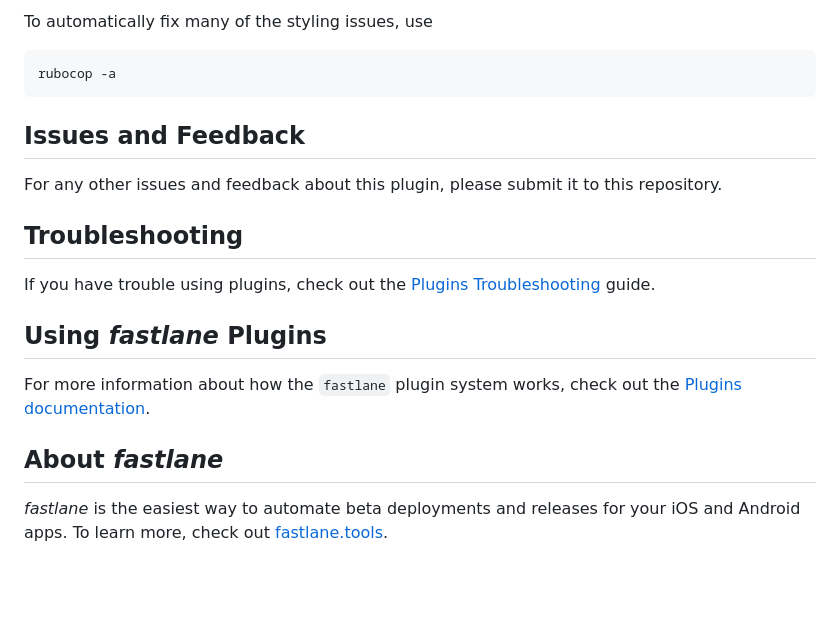
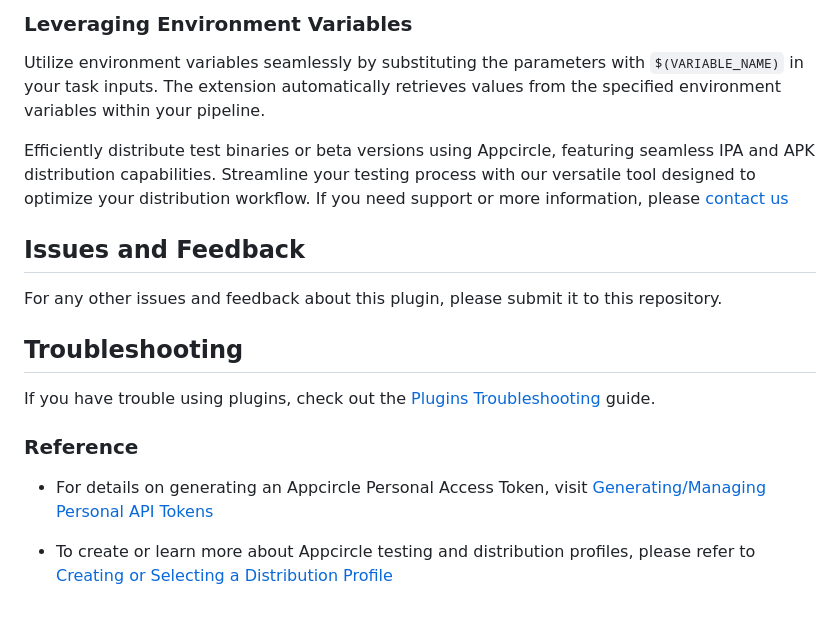
Before and after one commit to appcircleio/fastlane_plugin_appcircle_testing_distribution, a Markdown page: README.md, the part around one of its changes. Drawn GitHub-style; blank space fills up the shorter version.

````diff
--- a/README.md
+++ b/README.md
@@ -31,9 +74,10 @@ rake
 ```
 
-To automatically fix many of the styling issues, use
-```
-rubocop -a
-```
+### Leveraging Environment Variables
+
+Utilize environment variables seamlessly by substituting the parameters with `$(VARIABLE_NAME)` in your task inputs. The extension automatically retrieves values from the specified environment variables within your pipeline.
+
+Efficiently distribute test binaries or beta versions using Appcircle, featuring seamless IPA and APK distribution capabilities. Streamline your testing process with our versatile tool designed to optimize your distribution workflow. If you need support or more information, please [contact us](https://appcircle.io/contact)
 
 ## Issues and Feedback
 
@@ -43,10 +87,8 @@ For any other issues and feedback about this plugin, please submit it to this re
 
 If you have trouble using plugins, check out the [Plugins Troubleshooting](https://docs.fastlane.tools/plugins/plugins-troubleshooting/) guide.
 
-## Using _fastlane_ Plugins
+### Reference
 
-For more information about how the `fastlane` plugin system works, check out the [Plugins documentation](https://docs.fastlane.tools/plugins/create-plugin/).
+- For details on generating an Appcircle Personal Access Token, visit [Generating/Managing Personal API Tokens](https://docs.appcircle.io/appcircle-api/api-authentication#generatingmanaging-the-personal-api-tokens)
 
-## About _fastlane_
-
-_fastlane_ is the easiest way to automate beta deployments and releases for your iOS and Android apps. To learn more, check out [fastlane.tools](https://fastlane.tools).
+- To create or learn more about Appcircle testing and distribution profiles, please refer to [Creating or Selecting a Distribution Profile](https://docs.appcircle.io/distribute/create-or-select-a-distribution-profile)
````
Also changed, not shown: other parts of README.md (+63 -20 lines), images/PAT.png (added), images/distribution-start.png (added), images/extension-icon.png (added), 1 other file.
